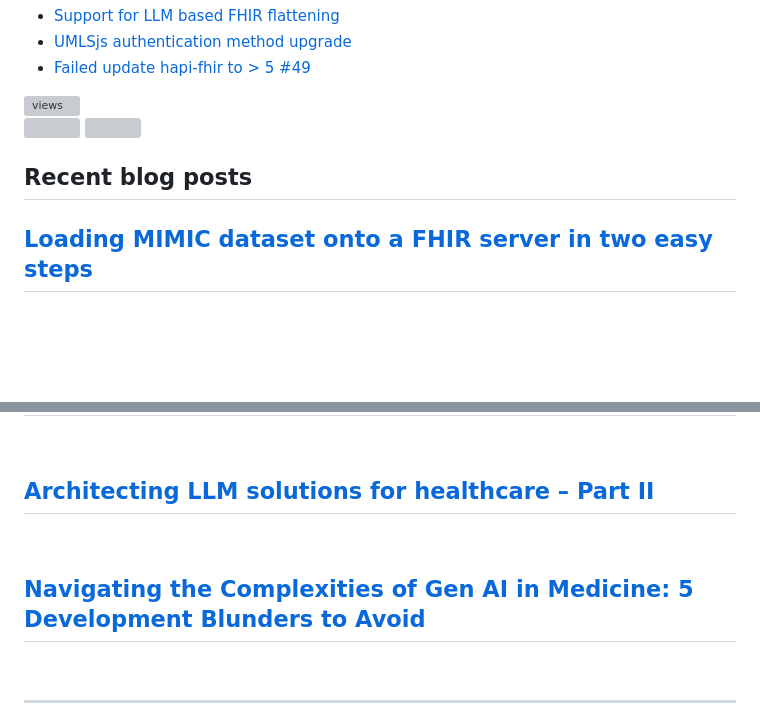
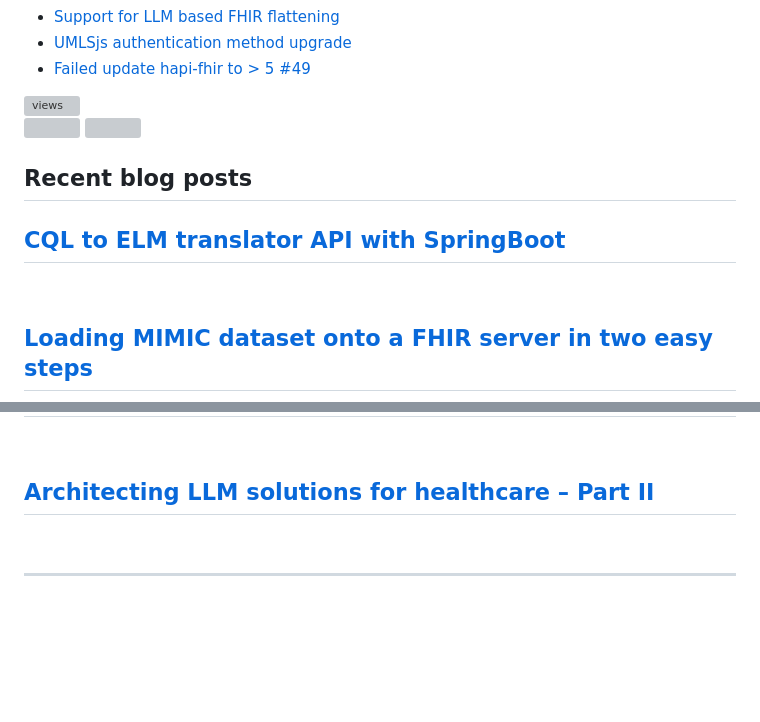
Before and after one commit to dermatologist/dermatologist, a Markdown page: README.md, 2 parts joined by grey strips. GitHub-like rendering; folded sections open; blank space fills up the shorter version; grey boxes are pictures that could not be loaded.

Commit message:
Updated with the latest blog posts

```diff
--- a/README.md
+++ b/README.md
@@ -33,6 +33,8 @@
 
   <h2>Recent blog posts</h2>
   <!-- BLOG-POST-LIST:START -->
+ <h2 class='h2-blog'><a class='a-lightblue' href=https://nuchange.ca/2025/05/cql-to-elm-translator-api-with-springboot.html>CQL to ELM translator API with SpringBoot</a></h2>
+ <br>
  <h2 class='h2-blog'><a class='a-lightblue' href=https://nuchange.ca/2024/11/loading-mimic-dataset-onto-a-fhir-server-in-two-easy-steps.html>Loading MIMIC dataset onto a FHIR server in two easy steps</a></h2>
  <br>
  <h2 class='h2-blog'><a class='a-lightblue' href=https://nuchange.ca/2024/11/rd-and-innovation-in-it-to-or-not-to-combine-both.html>R&amp;D and Innovation in IT; to or not to combine both</a></h2>
@@ -50,8 +52,6 @@
  <h2 class='h2-blog'><a class='a-lightblue' href=https://nuchange.ca/2024/03/translational-research-in-digital-health-and-gen-ai.html>Translational Research in Digital Health and Gen AI</a></h2>
  <br>
  <h2 class='h2-blog'><a class='a-lightblue' href=https://nuchange.ca/2024/03/architecting-llm-solutions-for-healthcare-part-ii.html>Architecting LLM solutions for healthcare – Part II</a></h2>
- <br>
- <h2 class='h2-blog'><a class='a-lightblue' href=https://nuchange.ca/2024/03/navigating-the-complexities-of-gen-ai-in-medicine-5-development-blunders-to-avoid.html>Navigating the Complexities of Gen AI in Medicine: 5 Development Blunders to Avoid</a></h2>
  <br><!-- BLOG-POST-LIST:END -->
 </details>
 
```
